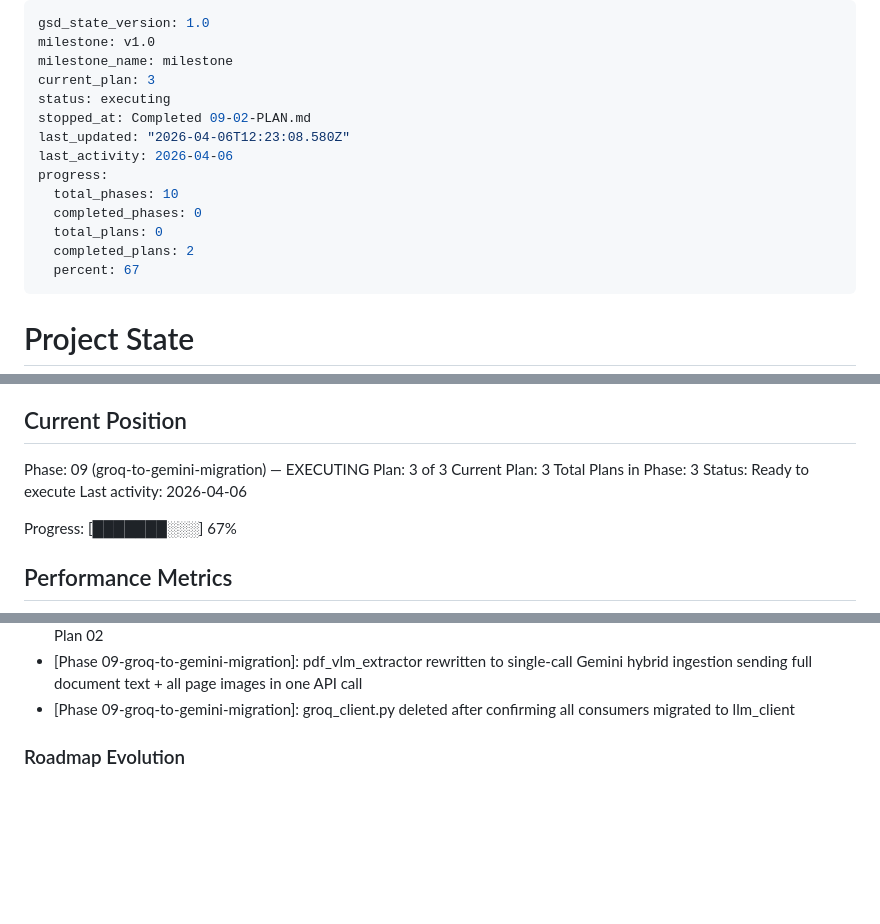
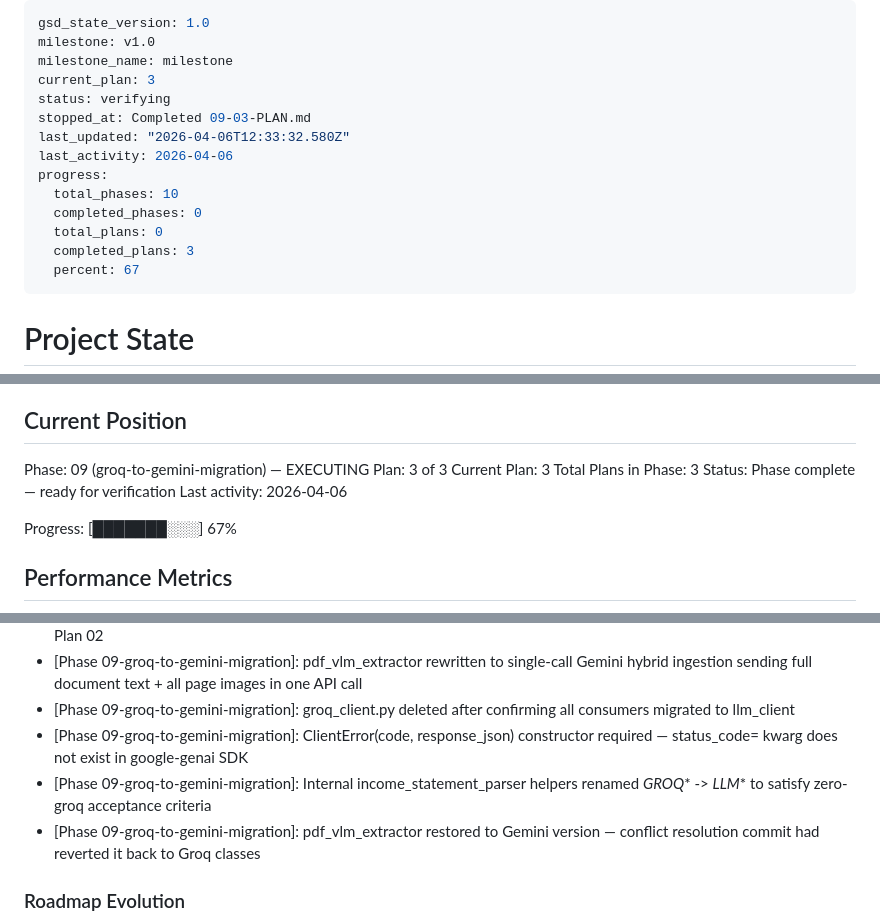
Before and after one commit to sahilkharche999/tristate-enterprises-pop, a Markdown page: .planning/STATE.md, 3 parts joined by grey strips. Drawn GitHub-style; blank space fills up the shorter version.

Commit message:
docs(09-03): complete test suite migration plan — Gemini tests green, zero groq references
- Add 09-03-SUMMARY.md with full execution record
- Update STATE.md: advance-plan, record metrics, add decisions, update session

```diff
--- a/.planning/STATE.md
+++ b/.planning/STATE.md
@@ -3,15 +3,15 @@ gsd_state_version: 1.0
 milestone: v1.0
 milestone_name: milestone
 current_plan: 3
-status: executing
-stopped_at: Completed 09-02-PLAN.md
-last_updated: "2026-04-06T12:23:08.580Z"
+status: verifying
+stopped_at: Completed 09-03-PLAN.md
+last_updated: "2026-04-06T12:33:32.580Z"
 last_activity: 2026-04-06
 progress:
   total_phases: 10
   completed_phases: 0
   total_plans: 0
-  completed_plans: 2
+  completed_plans: 3
   percent: 67
 ---
 
@@ -30,7 +30,7 @@ Phase: 09 (groq-to-gemini-migration) — EXECUTING
 Plan: 3 of 3
 Current Plan: 3
 Total Plans in Phase: 3
-Status: Ready to execute
+Status: Phase complete — ready for verification
 Last activity: 2026-04-06
 
 Progress: [███████░░░] 67%
@@ -86,6 +87,9 @@ Recent decisions affecting current work:
 - [Phase 09-groq-to-gemini-migration]: Single GEMINI_MODEL config replaces MODEL_NAME + DOCUMENT_VLM_MODEL; controlled generation eliminates validation-retry loop; groq_client.py deletion deferred to Plan 02
 - [Phase 09-groq-to-gemini-migration]: pdf_vlm_extractor rewritten to single-call Gemini hybrid ingestion sending full document text + all page images in one API call
 - [Phase 09-groq-to-gemini-migration]: groq_client.py deleted after confirming all consumers migrated to llm_client
+- [Phase 09-groq-to-gemini-migration]: ClientError(code, response_json) constructor required — status_code= kwarg does not exist in google-genai SDK
+- [Phase 09-groq-to-gemini-migration]: Internal income_statement_parser helpers renamed _GROQ_* -> _LLM_* to satisfy zero-groq acceptance criteria
+- [Phase 09-groq-to-gemini-migration]: pdf_vlm_extractor restored to Gemini version — conflict resolution commit had reverted it back to Groq classes
 
 ### Roadmap Evolution
 
```
Also changed, not shown: other parts of .planning/STATE.md (+3 -2 lines), 1 other file.
